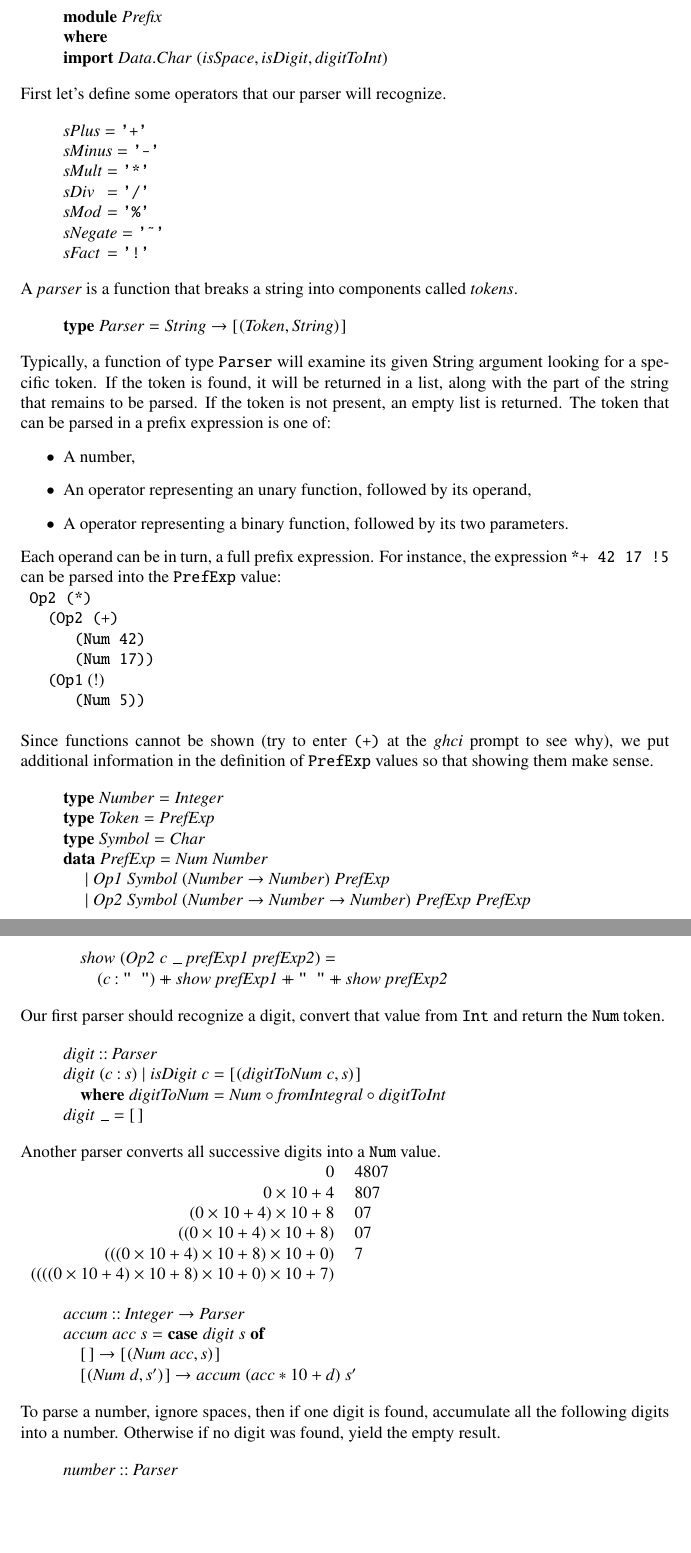
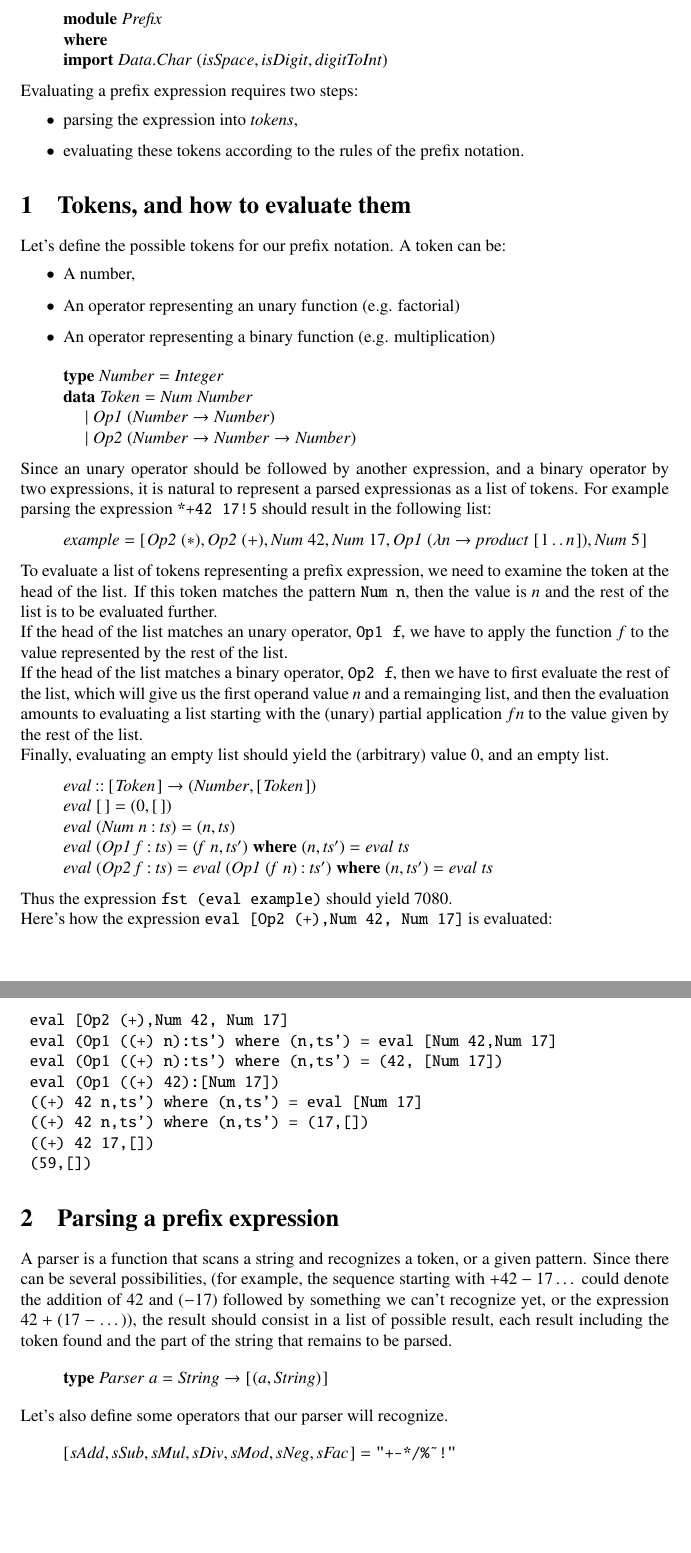
Before and after one commit to ToF-/HaskellRpnCalc, a LaTeX document (article/Prefix.tex): two parts of pages 1 and 2 of 2, joined at a grey line, cut so that both start at the same text, the shorter picture padded with empty space. Compiled offline with pdfLaTeX.

Commit message:
article in progress

```diff
--- a/article/Prefix.tex
+++ b/article/Prefix.tex
@@ -287,6 +287,6 @@
 \makeatother
 \EndFmtInput
 %
-
+\newcommand\tab[1][1cm]{\hspace*{#1}}
 \begin{document}
 \setlength{\parindent}{0em}
@@ -294,3 +298,4 @@ Let's write a parser for expression in prefix notation. We will need built-in fu
+We will need built-in functions to detect a space or a digit character, so let's import these.
 \begin{hscode}\SaveRestoreHook
 \column{B}{@{}>{\hspre}l<{\hspost}@{}}%
 \column{E}{@{}>{\hspre}l<{\hspost}@{}}%
@@ -301,149 +306,78 @@ Let's write a parser for expression in prefix notation. We will need built-in fu
 \>[B]{}\mathbf{import}\;\Conid{\Conid{Data}.Char}\;(\Varid{isSpace},\Varid{isDigit},\Varid{digitToInt}){}\<[E]%
 \ColumnHook
 \end{hscode}\resethooks
-First let's define some operators that our parser will recognize.
+
+Evaluating a prefix expression requires two steps:
+\begin{itemize}
+\item parsing the expression into \emph{tokens},
+\item evaluating these tokens according to the rules of the prefix notation.
+\end{itemize}
+
+\section{Tokens, and how to evaluate them}
+
+Let's define the possible tokens for our prefix notation. A token can be:
+\begin{itemize}
+\item A number,
+\item An operator representing an unary function (e.g. factorial)
+\item An operator representing a binary function (e.g. multiplication)
+\end{itemize}
+
 \begin{hscode}\SaveRestoreHook
 \column{B}{@{}>{\hspre}l<{\hspost}@{}}%
-\column{8}{@{}>{\hspre}l<{\hspost}@{}}%
+\column{12}{@{}>{\hspre}l<{\hspost}@{}}%
 \column{E}{@{}>{\hspre}l<{\hspost}@{}}%
-\>[B]{}\Varid{sPlus}\mathrel{=}\text{\ttfamily '+'}{}\<[E]%
+\>[B]{}\mathbf{type}\;\Conid{Number}\mathrel{=}\Conid{Integer}{}\<[E]%
 \\
-\>[B]{}\Varid{sMinus}\mathrel{=}\text{\ttfamily '-'}{}\<[E]%
+\>[B]{}\mathbf{data}\;\Conid{Token}\mathrel{=}\Conid{Num}\;\Conid{Number}{}\<[E]%
 \\
-\>[B]{}\Varid{sMult}{}\<[8]%
-\>[8]{}\mathrel{=}\text{\ttfamily '*'}{}\<[E]%
+\>[B]{}\hsindent{12}{}\<[12]%
+\>[12]{}\mid \Conid{Op1}\;(\Conid{Number}\to \Conid{Number}){}\<[E]%
 \\
-\>[B]{}\Varid{sDiv}{}\<[8]%
-\>[8]{}\mathrel{=}\text{\ttfamily '/'}{}\<[E]%
-\\
-\>[B]{}\Varid{sMod}{}\<[8]%
-\>[8]{}\mathrel{=}\text{\ttfamily '\%'}{}\<[E]%
-\\
-\>[B]{}\Varid{sNegate}\mathrel{=}\text{\ttfamily '\char126 '}{}\<[E]%
-\\
-\>[B]{}\Varid{sFact}{}\<[8]%
-\>[8]{}\mathrel{=}\text{\ttfamily '!'}{}\<[E]%
+\>[B]{}\hsindent{12}{}\<[12]%
+\>[12]{}\mid \Conid{Op2}\;(\Conid{Number}\to \Conid{Number}\to \Conid{Number}){}\<[E]%
 \ColumnHook
 \end{hscode}\resethooks
-A \emph{parser} is a function that breaks a string into components called \emph{tokens}.
+Since an unary operator should be followed by another expression, and a binary operator by two expressions, it is natural to represent a parsed expressionas as a list of tokens.
+For example parsing the expression \text{\ttfamily \char42{}\char43{}42~17\char33{}5} should result in the following list:
 \begin{hscode}\SaveRestoreHook
 \column{B}{@{}>{\hspre}l<{\hspost}@{}}%
 \column{E}{@{}>{\hspre}l<{\hspost}@{}}%
-\>[B]{}\mathbf{type}\;\Conid{Parser}\mathrel{=}\Conid{String}\to [\mskip1.5mu (\Conid{Token},\Conid{String})\mskip1.5mu]{}\<[E]%
+\>[B]{}\Varid{example}\mathrel{=}[\mskip1.5mu \Conid{Op2}\;(\mathbin{*}),\Conid{Op2}\;(\mathbin{+}),\Conid{Num}\;\mathrm{42},\Conid{Num}\;\mathrm{17},\Conid{Op1}\;(\lambda \Varid{n}\to \Varid{product}\;[\mskip1.5mu \mathrm{1}\mathinner{\ldotp\ldotp}\Varid{n}\mskip1.5mu]),\Conid{Num}\;\mathrm{5}\mskip1.5mu]{}\<[E]%
 \ColumnHook
 \end{hscode}\resethooks
-Typically, a function of type \text{\ttfamily Parser} will examine its given String argument looking for a specific token. If the token is found, it will be returned in a list, along with the part of the string that remains to be parsed. If the token is not present, an empty list is returned.
-The token that can be parsed in a prefix expression is one of:
-\begin{itemize}
-\item A number,
-\item An operator representing an unary function, followed by its operand,
-\item A operator representing a binary function, followed by its two parameters.
-\end{itemize}
-Each operand can be in turn, a full prefix expression.
-For instance, the expression \text{\ttfamily \char42{}\char43{}~42~17~\char33{}5} can be parsed into the \text{\ttfamily PrefExp} value: \\
-\text{\ttfamily ~Op2~\char40{}\char42{}\char41{}}\\
-\text{\ttfamily ~~~\char40{}Op2~\char40{}\char43{}\char41{}}\\
-\text{\ttfamily ~~~~~~\char40{}Num~42\char41{}} \\
-\text{\ttfamily ~~~~~~\char40{}Num~17\char41{}\char41{}}\\
-\text{\ttfamily ~~~\char40{}Op1} (!)\\
-\text{\ttfamily ~~~~~~\char40{}Num~5\char41{}\char41{}}\\
-
-Since functions cannot be shown (try to enter \text{\ttfamily \char40{}\char43{}\char41{}} at the \emph{ghci} prompt to see why), we put additional information in the definition of \text{\ttfamily PrefExp} values so that showing them make sense.
-\begin{hscode}\SaveRestoreHook
-\column{B}{@{}>{\hspre}l<{\hspost}@{}}%
-\column{14}{@{}>{\hspre}l<{\hspost}@{}}%
-\column{E}{@{}>{\hspre}l<{\hspost}@{}}%
-\>[B]{}\mathbf{type}\;\Conid{Number}\mathrel{=}\Conid{Integer}{}\<[E]%
-\\
-\>[B]{}\mathbf{type}\;\Conid{Token}\mathrel{=}\Conid{PrefExp}{}\<[E]%
-\\
-\>[B]{}\mathbf{type}\;\Conid{Symbol}\mathrel{=}\Conid{Char}{}\<[E]%
-\\
-\>[B]{}\mathbf{data}\;\Conid{PrefExp}\mathrel{=}\Conid{Num}\;\Conid{Number}{}\<[E]%
-\\
-\>[B]{}\hsindent{14}{}\<[14]%
-\>[14]{}\mid \Conid{Op1}\;\Conid{Symbol}\;(\Conid{Number}\to \Conid{Number})\;\Conid{PrefExp}{}\<[E]%
-\\
-\>[B]{}\hsindent{14}{}\<[14]%
-\>[14]{}\mid \Conid{Op2}\;\Conid{Symbol}\;(\Conid{Number}\to \Conid{Number}\to \Conid{Number})\;\Conid{PrefExp}\;\Conid{PrefExp}{}\<[E]%
-\ColumnHook
-\end{hscode}\resethooks
-To make values of the type \text{\ttfamily PrefExp} visible (in ghci for example), we define its show function:
-\begin{hscode}\SaveRestoreHook
-\column{B}{@{}>{\hspre}l<{\hspost}@{}}%
-\column{5}{@{}>{\hspre}l<{\hspost}@{}}%
-\column{9}{@{}>{\hspre}l<{\hspost}@{}}%
-\column{E}{@{}>{\hspre}l<{\hspost}@{}}%
-\>[B]{}\mathbf{instance}\;\Conid{Show}\;\Conid{PrefExp}\;\mathbf{where}{}\<[E]%
-\\
-\>[B]{}\hsindent{5}{}\<[5]%
-\>[5]{}\Varid{show}\;(\Conid{Num}\;\Varid{n})\mathrel{=}\Varid{show}\;\Varid{n}{}\<[E]%
-\\
-\>[B]{}\hsindent{5}{}\<[5]%
-\>[5]{}\Varid{show}\;(\Conid{Op1}\;\Varid{c}\;\anonymous \;\Varid{prefExp})\mathrel{=}(\Varid{c}\mathbin{:}\text{\ttfamily \char34 ~\char34})\plus \Varid{show}\;\Varid{prefExp}{}\<[E]%
-\\
-\>[B]{}\hsindent{5}{}\<[5]%
-\>[5]{}\Varid{show}\;(\Conid{Op2}\;\Varid{c}\;\anonymous \;\Varid{prefExp1}\;\Varid{prefExp2})\mathrel{=}{}\<[E]%
-\\
-\>[5]{}\hsindent{4}{}\<[9]%
-\>[9]{}(\Varid{c}\mathbin{:}\text{\ttfamily \char34 ~\char34})\plus \Varid{show}\;\Varid{prefExp1}\plus \text{\ttfamily \char34 ~\char34}\plus \Varid{show}\;\Varid{prefExp2}{}\<[E]%
-\ColumnHook
-\end{hscode}\resethooks
-
-Our first parser should recognize a digit, convert that value from \text{\ttfamily Int} and return the \text{\ttfamily Num} token.
-\begin{hscode}\SaveRestoreHook
-\column{B}{@{}>{\hspre}l<{\hspost}@{}}%
-\column{5}{@{}>{\hspre}l<{\hspost}@{}}%
-\column{E}{@{}>{\hspre}l<{\hspost}@{}}%
-\>[B]{}\Varid{digit}\mathbin{::}\Conid{Parser}{}\<[E]%
-\\
-\>[B]{}\Varid{digit}\;(\Varid{c}\mathbin{:}\Varid{s})\mid \Varid{isDigit}\;\Varid{c}\mathrel{=}[\mskip1.5mu (\Varid{digitToNum}\;\Varid{c},\Varid{s})\mskip1.5mu]{}\<[E]%
-\\
-\>[B]{}\hsindent{5}{}\<[5]%
-\>[5]{}\mathbf{where}\;\Varid{digitToNum}\mathrel{=}\Conid{Num}\mathbin{\circ}\Varid{fromIntegral}\mathbin{\circ}\Varid{digitToInt}{}\<[E]%
-\\
-\>[B]{}\Varid{digit}\;\anonymous \mathrel{=}[\mskip1.5mu \mskip1.5mu]{}\<[E]%
-\ColumnHook
-\end{hscode}\resethooks
-Another parser converts all successive digits into a \text{\ttfamily Num} value.\\
-\begin{tabular}{rl}
-$0$ & 4807 \\
-$0\times{10}+4$               & 807 \\
-$(0\times{10}+4)\times{10}+8$ & 07 \\
-$((0\times{10}+4)\times{10}+8)$ & 07 \\
-$(((0\times{10}+4)\times{10}+8)\times{10}+0)$ & 7 \\
-$((((0\times{10}+4)\times{10}+8)\times{10}+0)\times{10}+7)$ &  \\
-\end{tabular}
-
-\begin{hscode}\SaveRestoreHook
-\column{B}{@{}>{\hspre}l<{\hspost}@{}}%
-\column{5}{@{}>{\hspre}l<{\hspost}@{}}%
-\column{E}{@{}>{\hspre}l<{\hspost}@{}}%
-\>[B]{}\Varid{accum}\mathbin{::}\Conid{Integer}\to \Conid{Parser}{}\<[E]%
-\\
-\>[B]{}\Varid{accum}\;\Varid{acc}\;\Varid{s}\mathrel{=}\mathbf{case}\;\Varid{digit}\;\Varid{s}\;\mathbf{of}{}\<[E]%
-\\
-\>[B]{}\hsindent{5}{}\<[5]%
-\>[5]{}[\mskip1.5mu \mskip1.5mu]\to [\mskip1.5mu (\Conid{Num}\;\Varid{acc},\Varid{s})\mskip1.5mu]{}\<[E]%
-\\
-\>[B]{}\hsindent{5}{}\<[5]%
-\>[5]{}[\mskip1.5mu (\Conid{Num}\;\Varid{d},\Varid{s'})\mskip1.5mu]\to \Varid{accum}\;(\Varid{acc}\mathbin{*}\mathrm{10}\mathbin{+}\Varid{d})\;\Varid{s'}{}\<[E]%
-\ColumnHook
-\end{hscode}\resethooks
-To parse a number, ignore spaces, then if one digit is found, accumulate all the following digits into a number. Otherwise if no digit was found, yield the empty result.
+To evaluate a list of tokens representing a prefix expression, we need to examine the token at the head of the list. If this token matches the pattern \text{\ttfamily Num~n}, then the value is $n$ and the rest of the list is to be evaluated further.\\
+If the head of the list matches an unary operator, \text{\ttfamily Op1~f}, we have to apply the function $f$ to the value represented by the rest of the list. \\
+If the head of the list matches a binary operator, \text{\ttfamily Op2~f}, then we have to first evaluate the rest of the list, which will give us the first operand value $n$ and a remainging list, and then the evaluation amounts to evaluating a list starting with the (unary) partial application $f n$ to the value given by the rest of the list. \\
+Finally, evaluating an empty list should yield the (arbitrary) value $0$, and an empty list.
 \begin{hscode}\SaveRestoreHook
 \column{B}{@{}>{\hspre}l<{\hspost}@{}}%
 \column{E}{@{}>{\hspre}l<{\hspost}@{}}%
-\>[B]{}\Varid{number}\mathbin{::}\Conid{Parser}{}\<[E]%
+\>[B]{}\Varid{eval}\mathbin{::}[\mskip1.5mu \Conid{Token}\mskip1.5mu]\to (\Conid{Number},[\mskip1.5mu \Conid{Token}\mskip1.5mu]){}\<[E]%
 \\
-\>[B]{}\Varid{number}\;(\Varid{c}\mathbin{:}\Varid{s})\mid \Varid{isSpace}\;\Varid{c}\mathrel{=}\Varid{number}\;\Varid{s}{}\<[E]%
+\>[B]{}\Varid{eval}\;[\mskip1.5mu \mskip1.5mu]\mathrel{=}(\mathrm{0},[\mskip1.5mu \mskip1.5mu]){}\<[E]%
 \\
-\>[B]{}\Varid{number}\;(\Varid{c}\mathbin{:}\Varid{s})\mid \Varid{isDigit}\;\Varid{c}\mathrel{=}\Varid{accum}\;\mathrm{0}\;(\Varid{c}\mathbin{:}\Varid{s}){}\<[E]%
+\>[B]{}\Varid{eval}\;(\Conid{Num}\;\Varid{n}\mathbin{:}\Varid{ts})\mathrel{=}(\Varid{n},\Varid{ts}){}\<[E]%
 \\
-\>[B]{}\Varid{number}\;\anonymous \mathrel{=}[\mskip1.5mu \mskip1.5mu]{}\<[E]%
+\>[B]{}\Varid{eval}\;(\Conid{Op1}\;\Varid{f}\mathbin{:}\Varid{ts})\mathrel{=}(\Varid{f}\;\Varid{n},\Varid{ts'})\;\mathbf{where}\;(\Varid{n},\Varid{ts'})\mathrel{=}\Varid{eval}\;\Varid{ts}{}\<[E]%
+\\
+\>[B]{}\Varid{eval}\;(\Conid{Op2}\;\Varid{f}\mathbin{:}\Varid{ts})\mathrel{=}\Varid{eval}\;(\Conid{Op1}\;(\Varid{f}\;\Varid{n})\mathbin{:}\Varid{ts'})\;\mathbf{where}\;(\Varid{n},\Varid{ts'})\mathrel{=}\Varid{eval}\;\Varid{ts}{}\<[E]%
 \ColumnHook
 \end{hscode}\resethooks
-A parser for negation should recognize the symbol \text{\ttfamily \char96{}\char126{}\char96{}} and yield an unary operator token with the matching function. The same should be done for the symbol \text{\ttfamily \char39{}\char33{}\char39{}} and the factorial operation. This can be generalized into a parser for any unary operator.
+Thus the expression \text{\ttfamily fst~\char40{}eval~example\char41{}} should yield $7080$.\\
+Here's how the expression \text{\ttfamily eval~\char91{}Op2~\char40{}\char43{}\char41{}\char44{}Num~42\char44{}~Num~17\char93{}} is evaluated:\\
+\begin{tabbing}\ttfamily
+~eval~\char91{}Op2~\char40{}\char43{}\char41{}\char44{}Num~42\char44{}~Num~17\char93{}\\
+\ttfamily ~eval~\char40{}Op1~\char40{}\char40{}\char43{}\char41{}~n\char41{}\char58{}ts\char39{}\char41{}~where~\char40{}n\char44{}ts\char39{}\char41{}~\char61{}~eval~\char91{}Num~42\char44{}Num~17\char93{}\\
+\ttfamily ~eval~\char40{}Op1~\char40{}\char40{}\char43{}\char41{}~n\char41{}\char58{}ts\char39{}\char41{}~where~\char40{}n\char44{}ts\char39{}\char41{}~\char61{}~\char40{}42\char44{}~\char91{}Num~17\char93{}\char41{}\\
+\ttfamily ~eval~\char40{}Op1~\char40{}\char40{}\char43{}\char41{}~42\char41{}\char58{}\char91{}Num~17\char93{}\char41{}~\\
+\ttfamily ~\char40{}\char40{}\char43{}\char41{}~42~n\char44{}ts\char39{}\char41{}~where~\char40{}n\char44{}ts\char39{}\char41{}~\char61{}~eval~\char91{}Num~17\char93{}\\
+\ttfamily ~\char40{}\char40{}\char43{}\char41{}~42~n\char44{}ts\char39{}\char41{}~where~\char40{}n\char44{}ts\char39{}\char41{}~\char61{}~\char40{}17\char44{}\char91{}\char93{}\char41{}\\
+\ttfamily ~\char40{}\char40{}\char43{}\char41{}~42~17\char44{}\char91{}\char93{}\char41{}~\\
+\ttfamily ~\char40{}59\char44{}\char91{}\char93{}\char41{}
+\end{tabbing}
+\section{Parsing a prefix expression}
+A parser is a function that scans a string and recognizes a token, or a given pattern. Since there can be several possibilities, (for example, the sequence starting with $+42-17\dots$ could denote the addition of $42$ and $(-17)$ followed by something we can't recognize yet, or the expression $42+(17-\dots)$), the result should consist in a list of possible result, each result including the token found and the part of the string that remains to be parsed.
 \begin{hscode}\SaveRestoreHook
 \column{B}{@{}>{\hspre}l<{\hspost}@{}}%
 \column{E}{@{}>{\hspre}l<{\hspost}@{}}%
+\>[B]{}\mathbf{type}\;\Conid{Parser}\;\Varid{a}\mathrel{=}\Conid{String}\to [\mskip1.5mu (\Varid{a},\Conid{String})\mskip1.5mu]{}\<[E]%
@@ -463,5 +384,5 @@ A parser for negation should recognize the symbol \text{\ttfamily \char96{}\char
 \ColumnHook
 \end{hscode}\resethooks
-We can combine two parsers in a way such that one or the other token can be recognized.
+Let's also define some operators that our parser will recognize.
 \begin{hscode}\SaveRestoreHook
 \column{B}{@{}>{\hspre}l<{\hspost}@{}}%
@@ -470 +389,2 @@ We can combine two parsers in a way such that one or the other token can be reco
 \column{E}{@{}>{\hspre}l<{\hspost}@{}}%
+\>[B]{}[\mskip1.5mu \Varid{sAdd},\Varid{sSub},\Varid{sMul},\Varid{sDiv},\Varid{sMod},\Varid{sNeg},\Varid{sFac}\mskip1.5mu]\mathrel{=}\text{\ttfamily \char34 +-*/\%\char126 !\char34}{}\<[E]%
@@ -483,4 +391,3 @@ We can combine two parsers in a way such that one or the other token can be reco
 \ColumnHook
 \end{hscode}\resethooks
-
 \end{document}
```
Also changed, not shown: article/Prefix.pdf (deleted), article/Prefix.tex (33 more changed lines), 8 other files.
